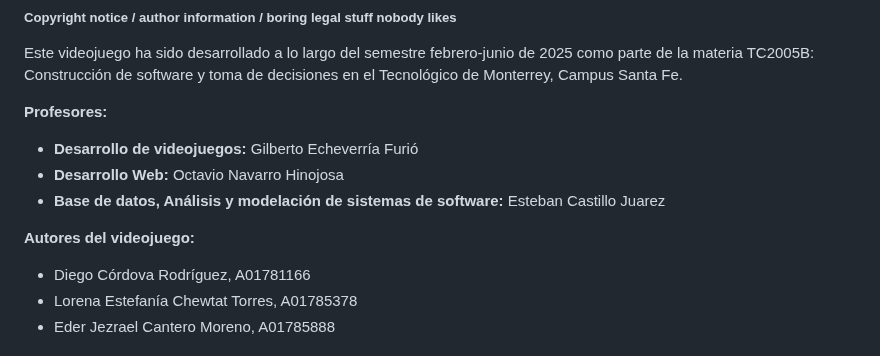
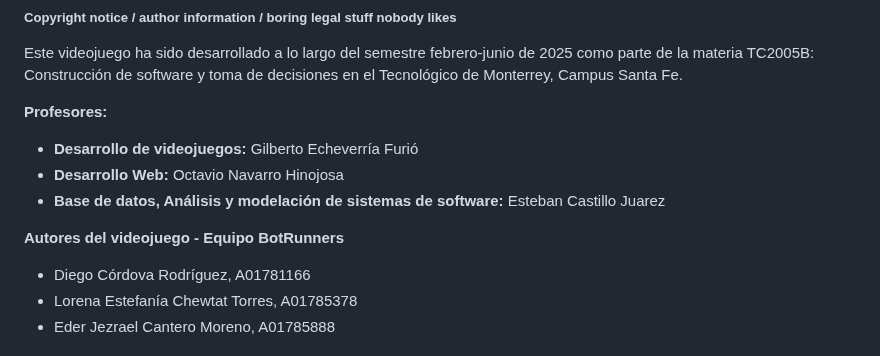
Before and after one commit to diegocrdz/TC2005B_Equipo1_BotRunners, a Markdown page: Videojuego/GDD_Template.md, the part around the change. GitHub-like rendering.

Commit message:
Nombre del equipo agregado

```diff
--- a/Videojuego/GDD_Template.md
+++ b/Videojuego/GDD_Template.md
@@ -16,7 +16,7 @@ Este videojuego ha sido desarrollado  a lo largo del semestre febrero-junio de 2
 - **Desarrollo Web:** Octavio Navarro Hinojosa
 - **Base de datos, Análisis y modelación de sistemas de software:** Esteban Castillo Juarez
 
-**Autores del videojuego:**
+**Autores del videojuego - Equipo BotRunners**
 - Diego Córdova Rodríguez, A01781166
 - Lorena Estefanía Chewtat Torres, A01785378
 - Eder Jezrael Cantero Moreno, A01785888
```
